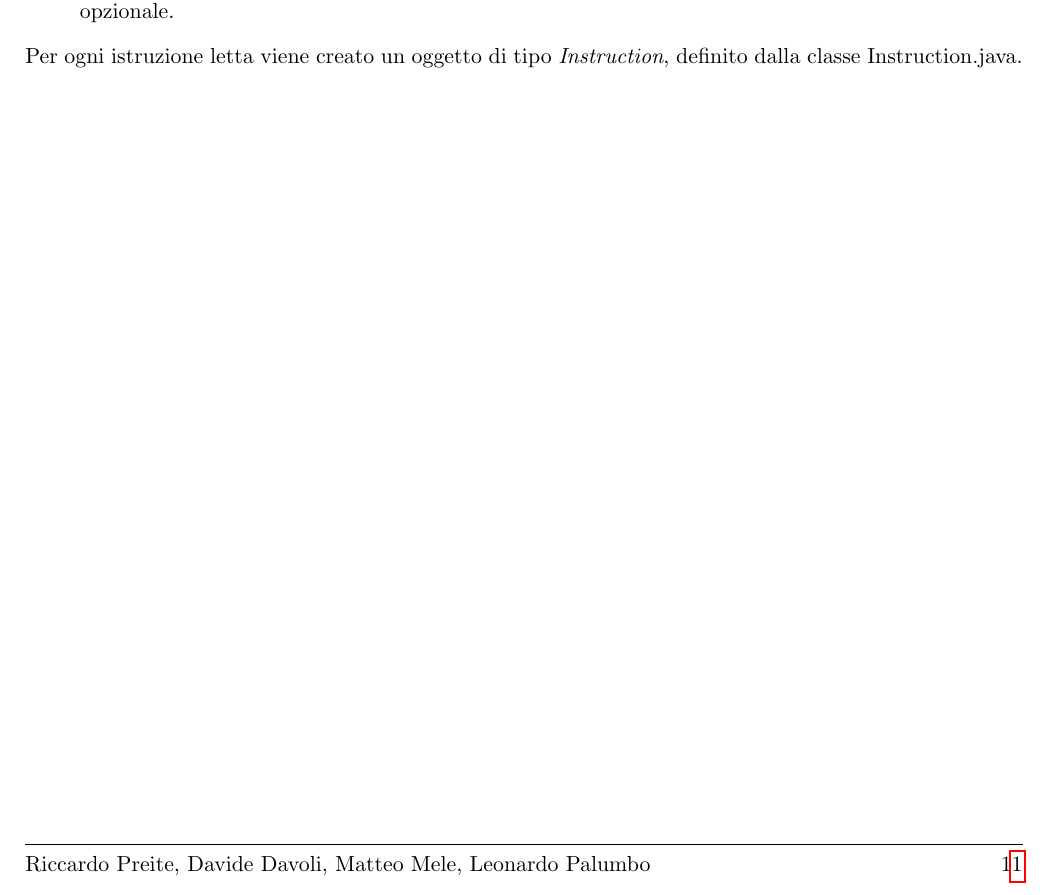
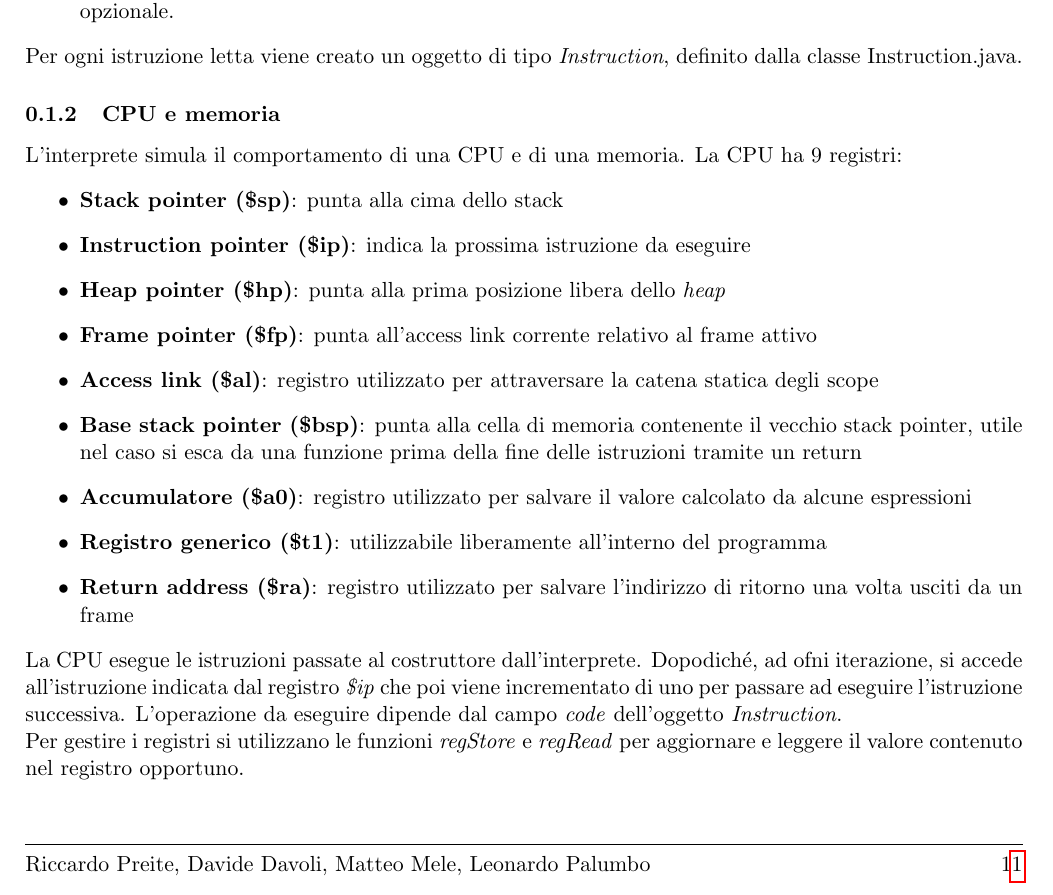
Before and after one commit to riccardopreite/compilatori_report, a LaTeX document (capitoli/07_interprete/07_1_interprete.tex): part of the page, cut so that both start at the same text. Compiled offline with pdfLaTeX.

Commit message:
wip on interpreter

```diff
--- a/capitoli/07_interprete/07_1_interprete.tex
+++ b/capitoli/07_interprete/07_1_interprete.tex
@@ -13,5 +13,21 @@ Ogni istruzione è composta da:
     \item \textbf{Terzo argomento}: serve per specificare un registro, un numero o un'etichetta. È una stringa opzionale.
 \end{itemize}
 Per ogni istruzione letta viene creato un oggetto di tipo \emph{Instruction}, definito dalla classe Instruction.java.
-
+\subsubsection{CPU e memoria}
+L'interprete simula il comportamento di una CPU e di una memoria.
+La CPU ha 9 registri:
+\begin{itemize}
+    \item \textbf{Stack pointer (\$sp)}: punta alla cima dello stack
+    \item \textbf{Instruction pointer (\$ip)}: indica la prossima istruzione da eseguire
+    \item \textbf{Heap pointer (\$hp)}: punta alla prima posizione libera dello \emph{heap}
+    \item \textbf{Frame pointer (\$fp)}: punta all'access link corrente relativo al frame attivo
+    \item \textbf{Access link (\$al)}: registro utilizzato per attraversare la catena statica degli scope
+    \item \textbf{Base stack pointer (\$bsp)}: punta alla cella di memoria contenente il vecchio stack pointer, utile nel caso si esca da una funzione prima della fine delle istruzioni tramite un return
+    \item \textbf{Accumulatore (\$a0)}: registro utilizzato per salvare il valore calcolato da alcune espressioni
+    \item \textbf{Registro generico (\$t1)}: utilizzabile liberamente all'interno del programma
+    \item \textbf{Return address (\$ra)}: registro utilizzato per salvare l'indirizzo di ritorno una volta usciti da un frame
+\end{itemize}
+La CPU esegue le istruzioni passate al costruttore dall'interprete. Dopodiché, ad ofni iterazione, si accede all'istruzione indicata dal registro \emph{\$ip} che poi viene incrementato di uno per passare ad eseguire l'istruzione successiva. L'operazione da eseguire dipende dal campo \emph{code} dell'oggetto \emph{Instruction}.
+\newline
+Per gestire i registri si utilizzano le funzioni \emph{regStore} e \emph{regRead} per aggiornare e leggere il valore contenuto nel registro opportuno.
 \end{document}
```
Also changed, not shown: 2 other files.
